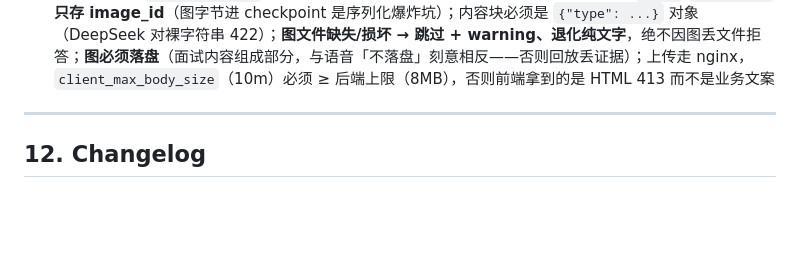
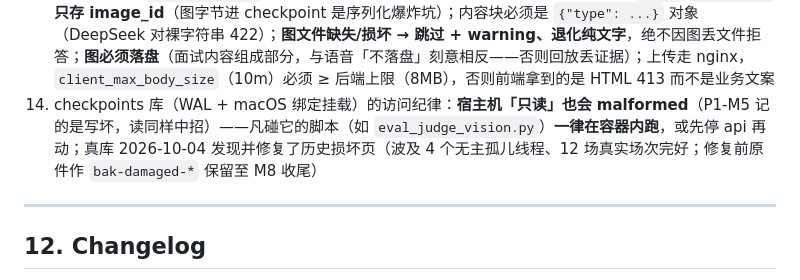
Before and after one commit to Q-77-i/Marda, a Markdown page: docs/SPEC.md, the part around the change. GitHub-like rendering; blank space fills up the shorter version.

Commit message:
docs: P2-M6 补记——checkpoint 修复已执行 + WAL 只读纪律入 SPEC §11
- CLAUDE.md changelog：M6 条目里「修复方案无损、备份已做、待用户拍板」更正为
  当日已执行修复（停 api → 一致备份 → .recover → 对账 12 场零差异 → 设回 WAL →
  换入）：修后 integrity_check ok、16/16 线程可读（2 个从未可见的孤儿被捞回）、
  12 场逐线程计数与对账一致；备份 bak-damaged-* 保留至 M8 收尾（唯一回退源）
- SPEC §11 新增第 14 条：checkpoints（WAL + macOS 绑定挂载）宿主机「只读」也会
  malformed——碰它的脚本一律容器内跑，或先停 api；附真库损坏页发现与修复记录

Co-Authored-By: Claude Code <noreply@anthropic.com>

```diff
--- a/docs/SPEC.md
+++ b/docs/SPEC.md
@@ -718,6 +718,7 @@ reports(id TEXT PK, interview_id TEXT, payload JSON, created_at TEXT)
 11. 流式（§3/§7）：**首块之后不重试**（已吐字重发 = 同一段说两遍）；展示类文案只走 `llm.chat` 一条路径（另起一套非流式实现会在关 thinking / 空输出重试 / 错误映射三处漂移）；**分片拼接 == 落 `chat_history` 的那条消息**——节点侧只经 `stream.speak()/begin()` 出口，别在节点里自己拼前缀（拼错 = 前端收终稿时文字跳变）；`include_usage` 不能摘（摘了 Langfuse 成本读回恒 0）
 12. 语音（§7 语音通道）：**音频不落盘、不落库、不写日志**（只在内存里过一遍）；ASR 的 token 走 query（浏览器 WS 不能带请求头）——会进 nginx access log，demo 接受、上线前要换一次性票据；**两把火山 key 不通用**（方舟 Bearer / 豆包语音 X-Api-Key），失败文案按状态码给出路（401 = key 拿错产品线、403 = 服务没开通）；edge-tts 是外部免费服务（微软端点），403 多为版本旧 → 升级 `edge-tts`，真不可用走三档降级；上游协议是**二进制帧**，改版本/换端点前先跑探针（`handshake_error_text` 已把三种握手失败形态分开报）
 13. 图片（§7 图片通道）：**图独立成消息附件、不改任何既有 prompt 模板**——无图调用的消息列表必须与接入前**逐字一致**（`judge_messages` 缺省路径单测钉死，评分基线与评测门禁靠它零漂移）；`state`/`checkpoint` **只存 image_id**（图字节进 checkpoint 是序列化爆炸坑）；内容块必须是 `{"type": ...}` 对象（DeepSeek 对裸字符串 422）；**图文件缺失/损坏 → 跳过 + warning、退化纯文字**，绝不因图丢文件拒答；**图必须落盘**（面试内容组成部分，与语音「不落盘」刻意相反——否则回放丢证据）；上传走 nginx，`client_max_body_size`（10m）必须 ≥ 后端上限（8MB），否则前端拿到的是 HTML 413 而不是业务文案
+14. checkpoints 库（WAL + macOS 绑定挂载）的访问纪律：**宿主机「只读」也会 malformed**（P1-M5 记的是写坏，读同样中招）——凡碰它的脚本（如 `eval_judge_vision.py`）**一律在容器内跑**，或先停 api 再动；真库 2026-10-04 发现并修复了历史损坏页（波及 4 个无主孤儿线程、12 场真实场次完好；修复前原件作 `bak-damaged-*` 保留至 M8 收尾）
 
 ---
 
```
Also changed, not shown: CLAUDE.md (+1 -1 lines).
